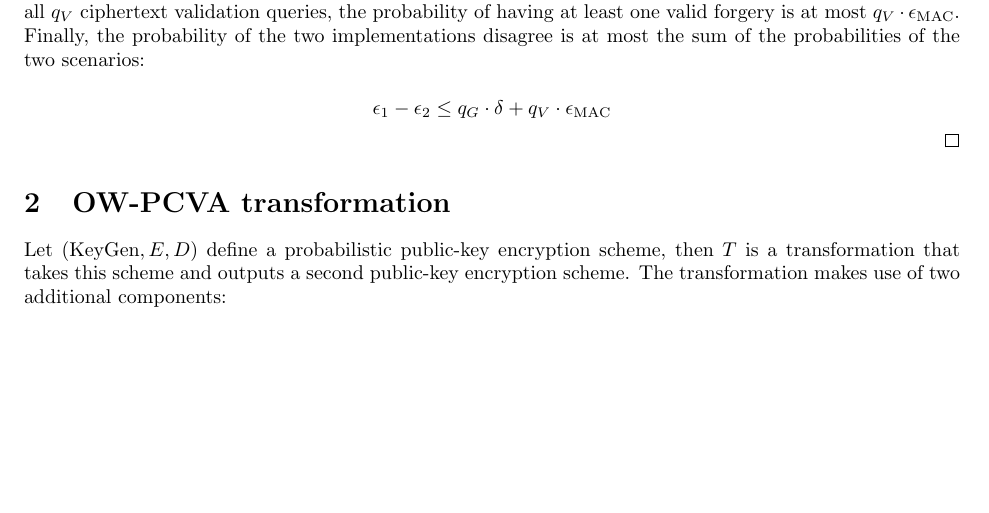
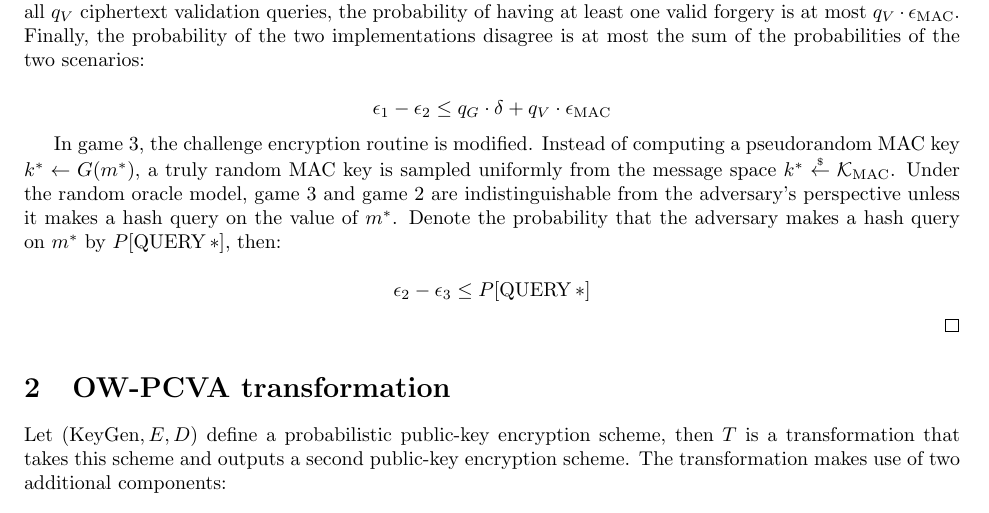
Before and after one commit to xuganyu96/waterloo-cryptography, a LaTeX document (lattices/compact-fo-using-mac/manuscript/main.tex): part of page 2 of 5, cut so that both start at the same text, the shorter picture padded with empty space. Compiled offline with pdfLaTeX.

Commit message:
checkpoint

```diff
--- a/lattices/compact-fo-using-mac/manuscript/main.tex
+++ b/lattices/compact-fo-using-mac/manuscript/main.tex
@@ -170,8 +170,13 @@ If the input PKE is deterministic, OW-CPA secure, and $\delta$-correct, and the
         \epsilon_1 - \epsilon_2 \leq q_G \cdot \delta + q_V \cdot \epsilon_\text{MAC}
     \end{equation*}
 
-    % TODO: in game 3, the challenge encryption is done using a truly random MAC key
-    %   talk about QUERY*
+    In game 3, the challenge encryption routine is modified. Instead of computing a pseudorandom MAC key $k^\ast \leftarrow G(m^\ast)$, a truly random MAC key is sampled uniformly from the message space $k^\ast \leftsample \mathcal{K}_\text{MAC}$. Under the random oracle model, game 3 and game 2 are indistinguishable from the adversary's perspective unless it makes a hash query on the value of $m^\ast$. Denote the probability that the adversary makes a hash query on $m^\ast$ by $P[\operatorname{QUERY}\ast]$, then:
+
+    \begin{equation*}
+        \epsilon_2 - \epsilon_3 \leq P[\operatorname{QUERY}\ast]
+    \end{equation*}
+
+    % TODO: Bound the probabiolity P[QUERY*]
 
     % TODO: game 3 can be simulated by a OW-CPA adversary
 
```
Also changed, not shown: lattices/compact-fo-using-mac/manuscript/main.pdf.
